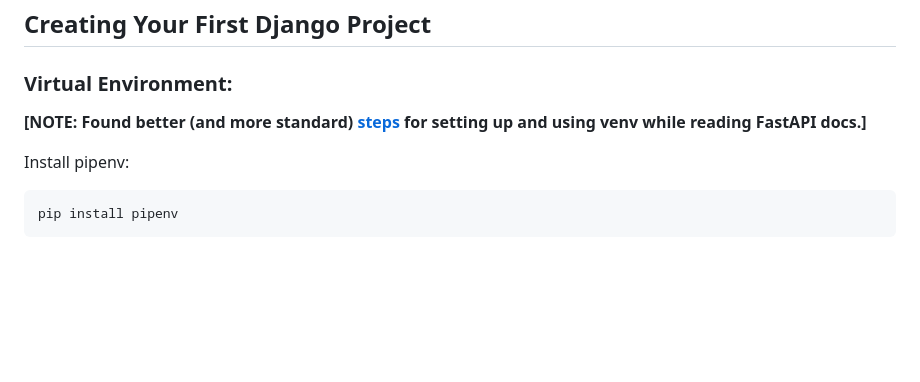
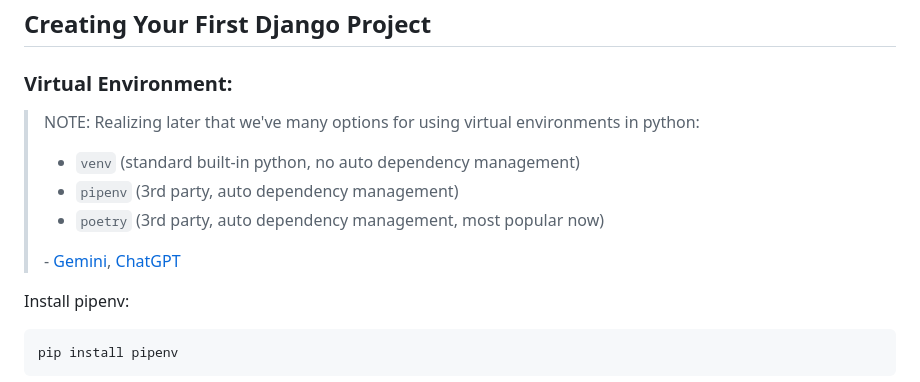
Before and after one commit to samyak1409/ultimate-django, a Markdown page: Notes/Part 1/1. Django Fundamentals.md, the part around the change. GitHub-like rendering; blank space fills up the shorter version.

```diff
--- a/Notes/Part 1/1. Django Fundamentals.md
+++ b/Notes/Part 1/1. Django Fundamentals.md
@@ -46,7 +46,13 @@ Client-side rendering is now more common due to better scalability.
 
 ### Virtual Environment:
 
-**[NOTE: Found better (and more standard) [steps](https://fastapi.tiangolo.com/virtual-environments) for setting up and using venv while reading FastAPI docs.]**
+> NOTE: Realizing later that we've many options for using virtual environments in python:
+>
+> - `venv` (standard built-in python, no auto dependency management)
+> - `pipenv` (3rd party, auto dependency management)
+> - `poetry` (3rd party, auto dependency management, most popular now)
+>
+> \- [Gemini](https://g.co/gemini/share/12a0e9469c7a), [ChatGPT](https://chatgpt.com/share/68b6e78e-2e40-800a-8435-fb115d37ce13)
 
 Install pipenv:
 
```
Also changed, not shown: Notes/Part 3/3. Running Background Tasks.md (+9 -1 lines), Notes/Part 3/5. Performance Testing.md (+5 -0 lines).
